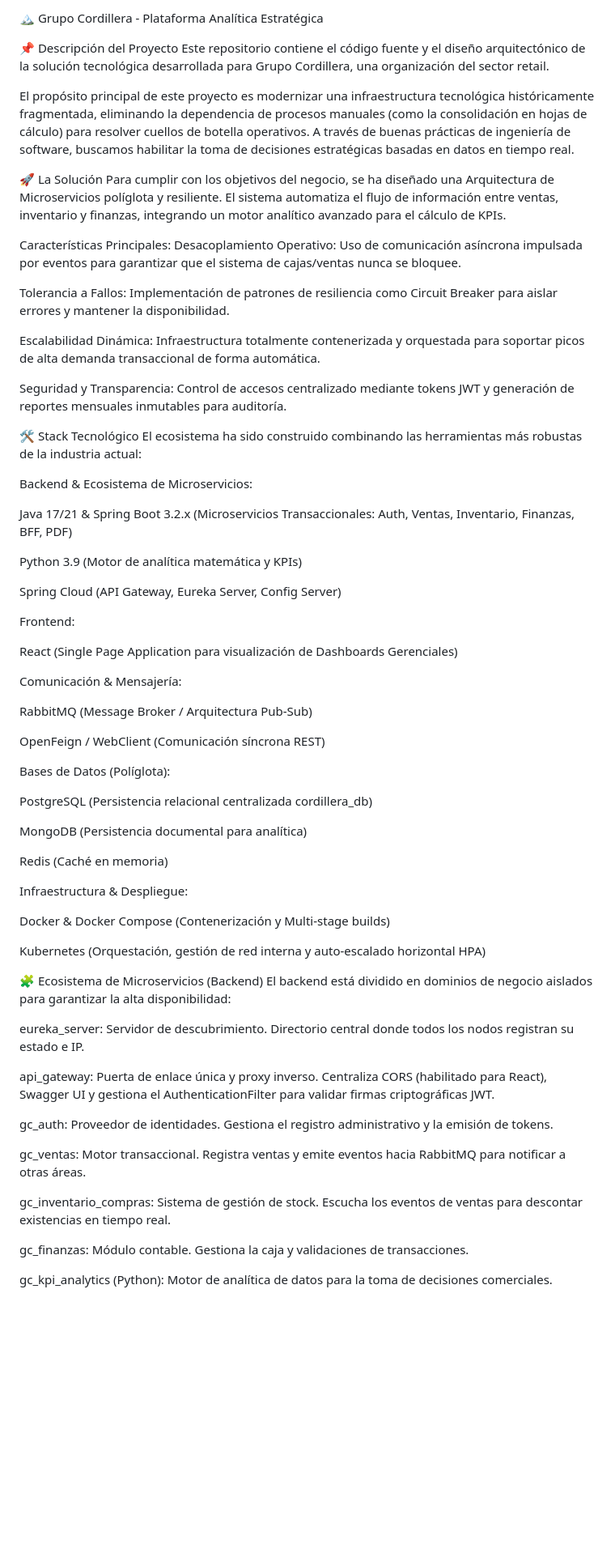
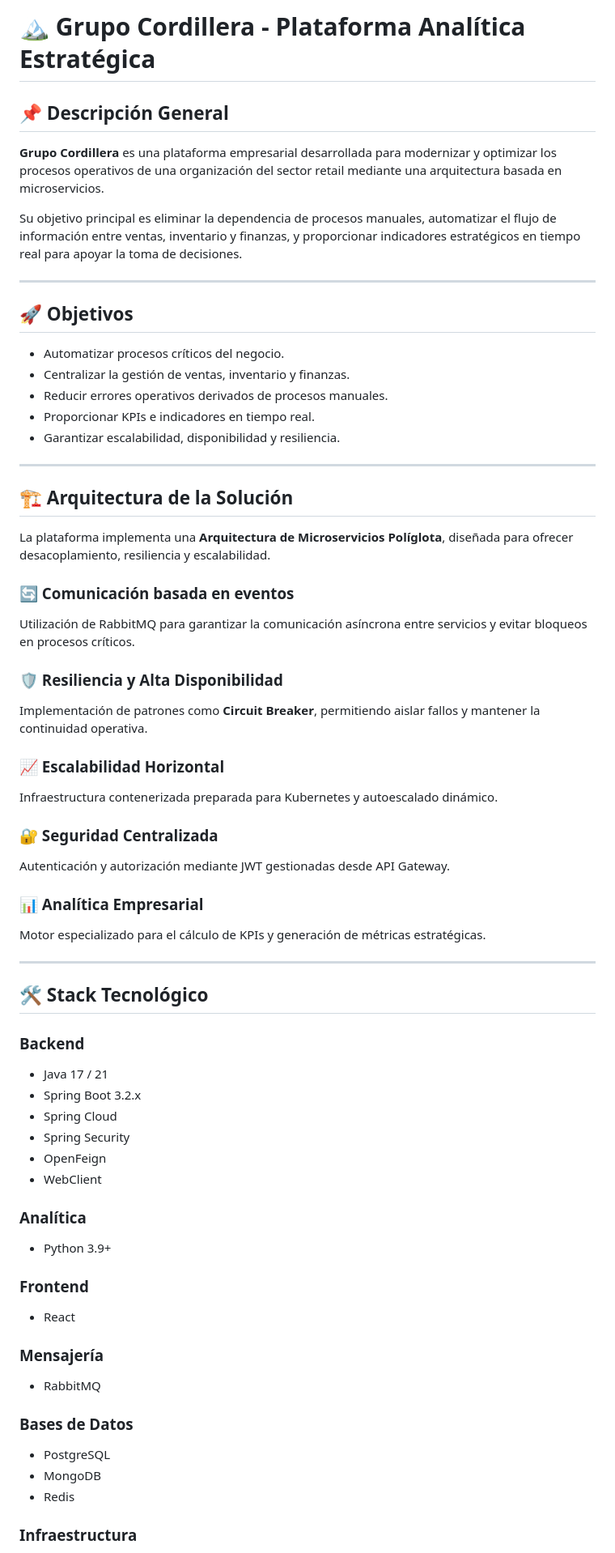
Before and after one commit to MilooDev/grupocordillera-backend-tapia, a Markdown page: README.md, the part around one of its changes. Shown at 81% size. Drawn GitHub-style; blank space fills up the shorter version.

```diff
--- a/README.md
+++ b/README.md
@@ -1,71 +1,77 @@
-🏔️ Grupo Cordillera - Plataforma Analítica Estratégica
+# 🏔️ Grupo Cordillera - Plataforma Analítica Estratégica
 
-📌 Descripción del Proyecto
-Este repositorio contiene el código fuente y el diseño arquitectónico de la solución tecnológica desarrollada para Grupo Cordillera, una organización del sector retail.
+## 📌 Descripción General
 
-El propósito principal de este proyecto es modernizar una infraestructura tecnológica históricamente fragmentada, eliminando la dependencia de procesos manuales (como la consolidación en hojas de cálculo) para resolver cuellos de botella operativos. A través de buenas prácticas de ingeniería de software, buscamos habilitar la toma de decisiones estratégicas basadas en datos en tiempo real.
+**Grupo Cordillera** es una plataforma empresarial desarrollada para modernizar y optimizar los procesos operativos de una organización del sector retail mediante una arquitectura basada en microservicios.
 
-🚀 La Solución
-Para cumplir con los objetivos del negocio, se ha diseñado una Arquitectura de Microservicios políglota y resiliente. El sistema automatiza el flujo de información entre ventas, inventario y finanzas, integrando un motor analítico avanzado para el cálculo de KPIs.
+Su objetivo principal es eliminar la dependencia de procesos manuales, automatizar el flujo de información entre ventas, inventario y finanzas, y proporcionar indicadores estratégicos en tiempo real para apoyar la toma de decisiones.
 
-Características Principales:
-Desacoplamiento Operativo: Uso de comunicación asíncrona impulsada por eventos para garantizar que el sistema de cajas/ventas nunca se bloquee.
+---
 
-Tolerancia a Fallos: Implementación de patrones de resiliencia como Circuit Breaker para aislar errores y mantener la disponibilidad.
+## 🚀 Objetivos
 
-Escalabilidad Dinámica: Infraestructura totalmente contenerizada y orquestada para soportar picos de alta demanda transaccional de forma automática.
+- Automatizar procesos críticos del negocio.
+- Centralizar la gestión de ventas, inventario y finanzas.
+- Reducir errores operativos derivados de procesos manuales.
+- Proporcionar KPIs e indicadores en tiempo real.
+- Garantizar escalabilidad, disponibilidad y resiliencia.
 
-Seguridad y Transparencia: Control de accesos centralizado mediante tokens JWT y generación de reportes mensuales inmutables para auditoría.
+---
 
-🛠️ Stack Tecnológico
-El ecosistema ha sido construido combinando las herramientas más robustas de la industria actual:
+## 🏗️ Arquitectura de la Solución
 
-Backend & Ecosistema de Microservicios:
+La plataforma implementa una **Arquitectura de Microservicios Políglota**, diseñada para ofrecer desacoplamiento, resiliencia y escalabilidad.
 
-Java 17/21 & Spring Boot 3.2.x (Microservicios Transaccionales: Auth, Ventas, Inventario, Finanzas, BFF, PDF)
+### 🔄 Comunicación basada en eventos
 
-Python 3.9 (Motor de analítica matemática y KPIs)
+Utilización de RabbitMQ para garantizar la comunicación asíncrona entre servicios y evitar bloqueos en procesos críticos.
 
-Spring Cloud (API Gateway, Eureka Server, Config Server)
+### 🛡️ Resiliencia y Alta Disponibilidad
 
-Frontend:
+Implementación de patrones como **Circuit Breaker**, permitiendo aislar fallos y mantener la continuidad operativa.
 
-React (Single Page Application para visualización de Dashboards Gerenciales)
+### 📈 Escalabilidad Horizontal
 
-Comunicación & Mensajería:
+Infraestructura contenerizada preparada para Kubernetes y autoescalado dinámico.
 
-RabbitMQ (Message Broker / Arquitectura Pub-Sub)
+### 🔐 Seguridad Centralizada
 
-OpenFeign / WebClient (Comunicación síncrona REST)
+Autenticación y autorización mediante JWT gestionadas desde API Gateway.
 
-Bases de Datos (Políglota):
+### 📊 Analítica Empresarial
 
-PostgreSQL (Persistencia relacional centralizada cordillera_db)
+Motor especializado para el cálculo de KPIs y generación de métricas estratégicas.
 
-MongoDB (Persistencia documental para analítica)
+---
 
-Redis (Caché en memoria)
+## 🛠️ Stack Tecnológico
 
-Infraestructura & Despliegue:
+### Backend
 
-Docker & Docker Compose (Contenerización y Multi-stage builds)
+- Java 17 / 21
+- Spring Boot 3.2.x
+- Spring Cloud
+- Spring Security
+- OpenFeign
+- WebClient
 
-Kubernetes (Orquestación, gestión de red interna y auto-escalado horizontal HPA)
+### Analítica
 
-🧩 Ecosistema de Microservicios (Backend)
-El backend está dividido en dominios de negocio aislados para garantizar la alta disponibilidad:
+- Python 3.9+
 
-eureka_server: Servidor de descubrimiento. Directorio central donde todos los nodos registran su estado e IP.
+### Frontend
 
-api_gateway: Puerta de enlace única y proxy inverso. Centraliza CORS (habilitado para React), Swagger UI y gestiona el AuthenticationFilter para validar firmas criptográficas JWT.
+- React
 
-gc_auth: Proveedor de identidades. Gestiona el registro administrativo y la emisión de tokens.
+### Mensajería
 
-gc_ventas: Motor transaccional. Registra ventas y emite eventos hacia RabbitMQ para notificar a otras áreas.
+- RabbitMQ
 
-gc_inventario_compras: Sistema de gestión de stock. Escucha los eventos de ventas para descontar existencias en tiempo real.
+### Bases de Datos
 
-gc_finanzas: Módulo contable. Gestiona la caja y validaciones de transacciones.
+- PostgreSQL
+- MongoDB
+- Redis
 
-gc_kpi_analytics (Python): Motor de analítica de datos para la toma de decisiones comerciales.
+### Infraestructura
 
```
Also changed, not shown: other parts of README.md (+92 -70 lines).
